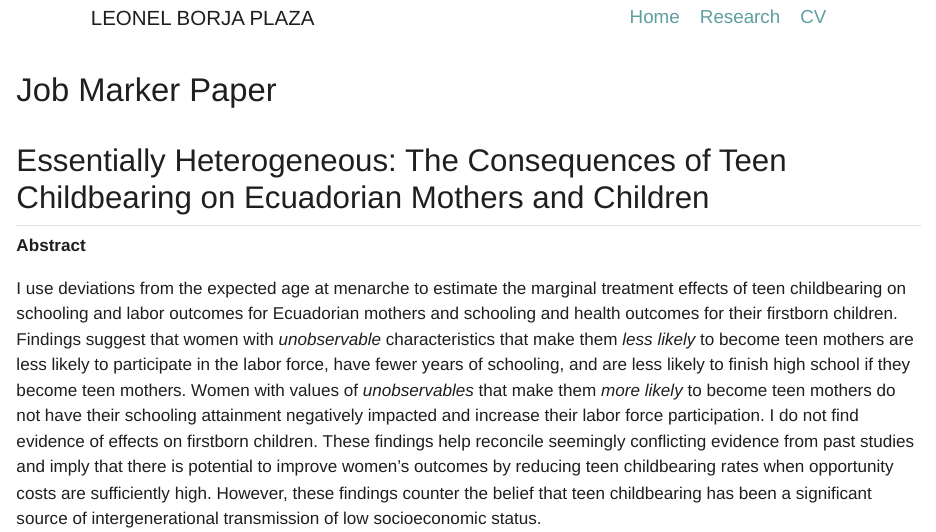
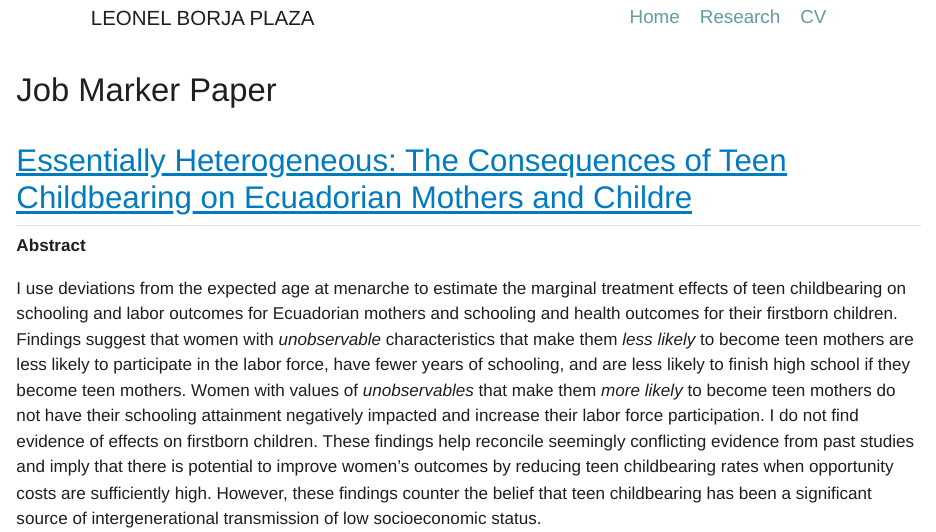
Before and after one commit to LeonelBorjaPlaza/LeonelBorjaPlaza.github.io, a Quarto document (research.qmd): the page in a window 1100 px wide, from 110 px down. The pictures show the output file research.html that the author committed with the source, opened offline; Quarto's library style sheets are replaced by a plain one without menus.

Commit message:
added paper

````diff
--- a/research.qmd
+++ b/research.qmd
@@ -53,7 +53,7 @@ body {
 ```
 # Job Marker Paper
 
-## Essentially Heterogeneous: The Consequences of Teen Childbearing on Ecuadorian Mothers and Children
+## [Essentially Heterogeneous: The Consequences of Teen Childbearing on Ecuadorian Mothers and Childre](./images/TeenPaper.pdf)
 
 **Abstract**
 
````
Also changed, not shown: images/BorjaPlaza_Leonel_CV.pdf (added), images/TeenPaper.pdf (added), research.html, 1 other file.
